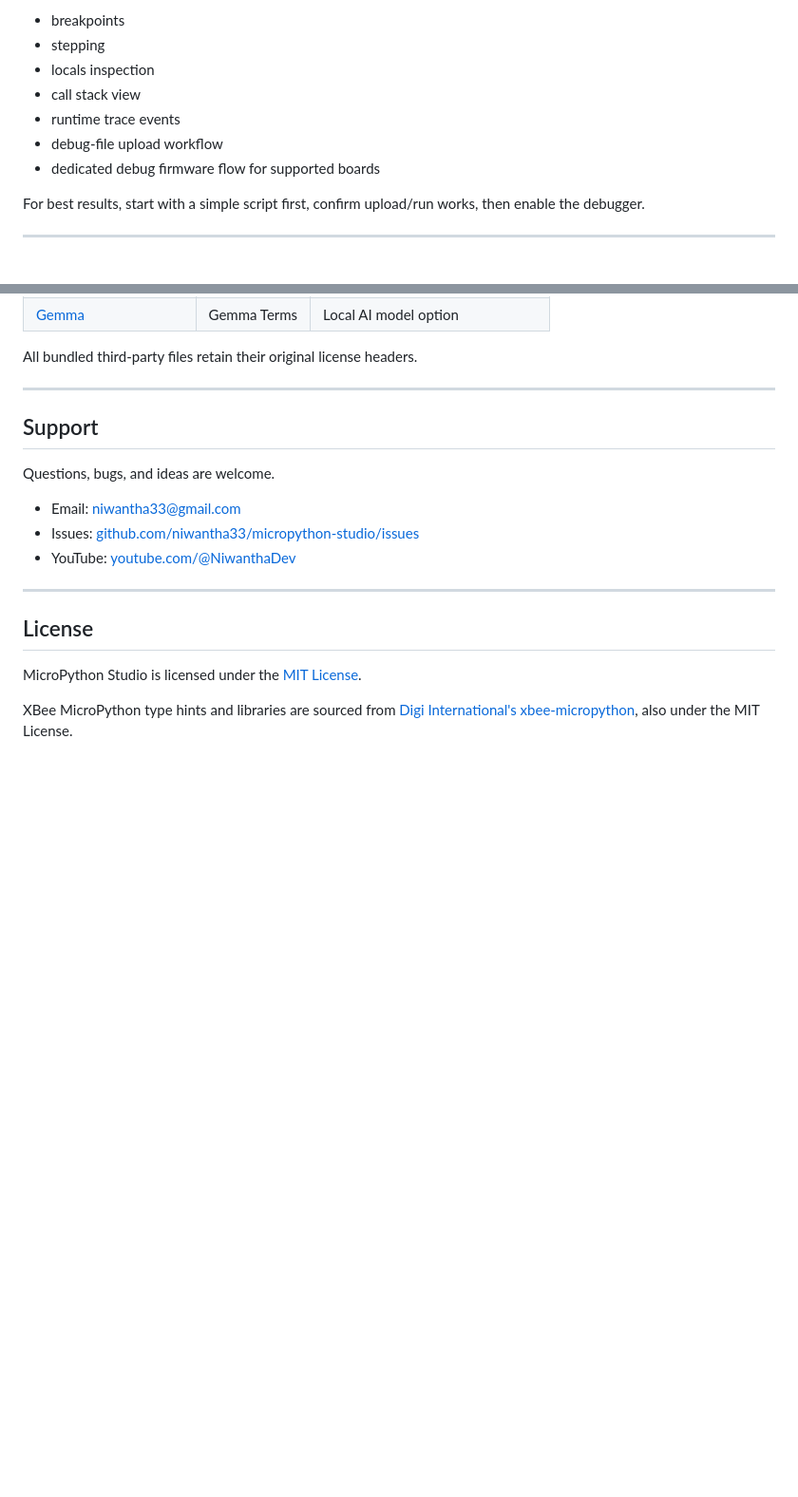
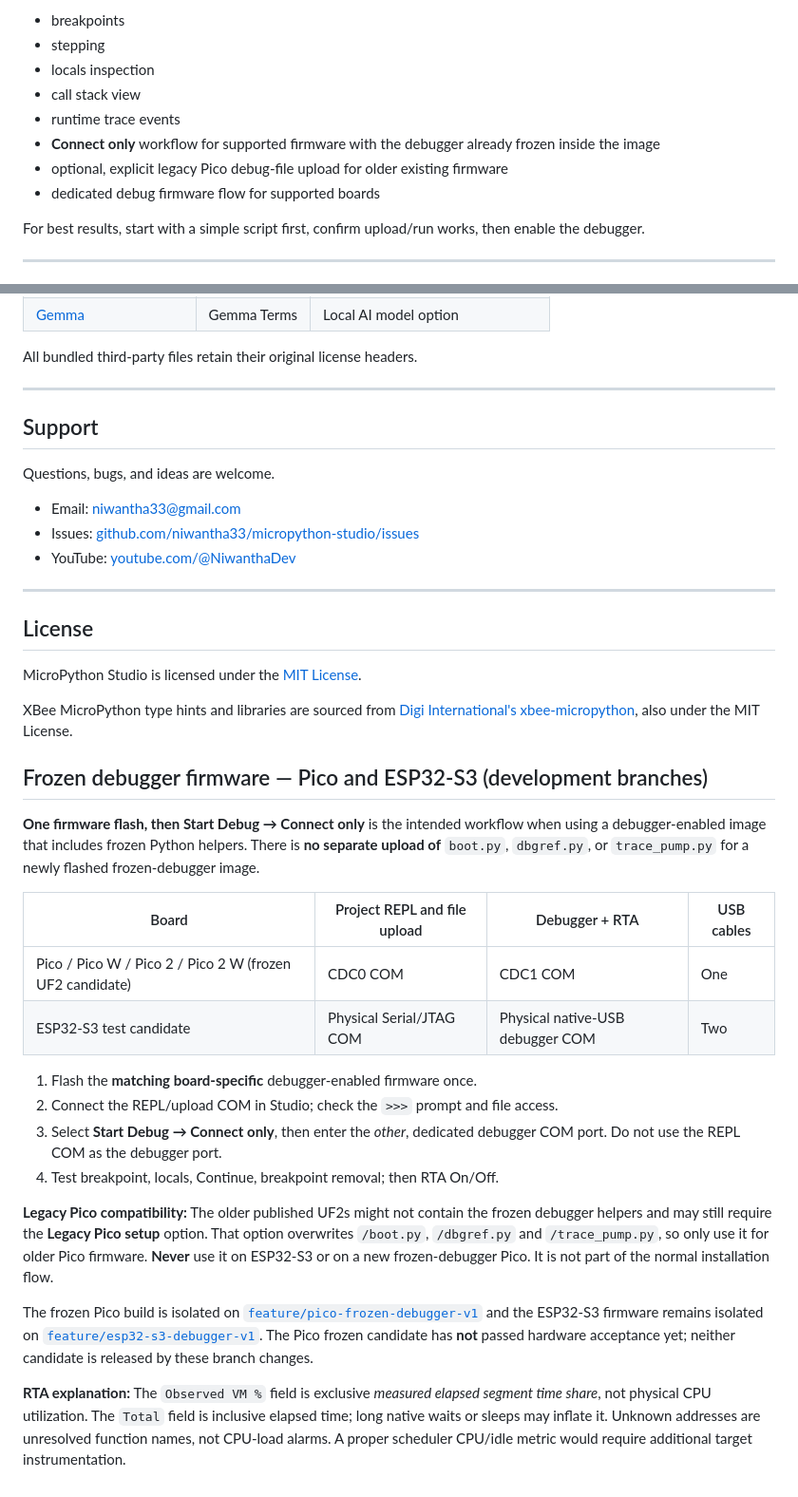
Before and after one commit to niwantha33/micropython-studio, a Markdown page: README.md, 2 parts joined by grey strips. Shown at 95% size. Drawn GitHub-style; blank space fills up the shorter version.

Commit message:
docs(studio): document connect-only with frozen Pico/ESP32 firmware

```diff
--- a/README.md
+++ b/README.md
@@ -95,7 +95,8 @@ It supports:
 - locals inspection
 - call stack view
 - runtime trace events
-- debug-file upload workflow
+- **Connect only** workflow for supported firmware with the debugger already frozen inside the image
+- optional, explicit legacy Pico debug-file upload for older existing firmware
 - dedicated debug firmware flow for supported boards
 
 For best results, start with a simple script first, confirm upload/run works, then enable the debugger.
@@ -204,3 +205,41 @@ Questions, bugs, and ideas are welcome.
 MicroPython Studio is licensed under the [MIT License](LICENSE.md).
 
 XBee MicroPython type hints and libraries are sourced from [Digi International's xbee-micropython](https://github.com/digidotcom/xbee-micropython), also under the MIT License.
+
+
+## Frozen debugger firmware — Pico and ESP32-S3 (development branches)
+
+**One firmware flash, then Start Debug → Connect only** is the intended workflow
+when using a debugger-enabled image that includes frozen Python helpers.
+There is **no separate upload of** `boot.py`, `dbgref.py`, or
+`trace_pump.py` for a newly flashed frozen-debugger image.
+
+| Board | Project REPL and file upload | Debugger + RTA | USB cables |
+| --- | --- | --- | --- |
+| Pico / Pico W / Pico 2 / Pico 2 W (frozen UF2 candidate) | CDC0 COM | CDC1 COM | One |
+| ESP32-S3 test candidate | Physical Serial/JTAG COM | Physical native-USB debugger COM | Two |
+
+1. Flash the **matching board-specific** debugger-enabled firmware once.
+2. Connect the REPL/upload COM in Studio; check the `>>>` prompt and file access.
+3. Select **Start Debug → Connect only**, then enter the *other*, dedicated
+   debugger COM port. Do not use the REPL COM as the debugger port.
+4. Test breakpoint, locals, Continue, breakpoint removal; then RTA On/Off.
+
+**Legacy Pico compatibility:** The older published UF2s might not contain the
+frozen debugger helpers and may still require the **Legacy Pico setup** option.
+That option overwrites `/boot.py`, `/dbgref.py` and `/trace_pump.py`, so only
+use it for older Pico firmware. **Never** use it on ESP32-S3 or on a new
+frozen-debugger Pico. It is not part of the normal installation flow.
+
+The frozen Pico build is isolated on
+[`feature/pico-frozen-debugger-v1`](https://github.com/niwantha33/micropython_live_debugger/tree/feature/pico-frozen-debugger-v1)
+and the ESP32-S3 firmware remains isolated on
+[`feature/esp32-s3-debugger-v1`](https://github.com/niwantha33/micropython_live_debugger/tree/feature/esp32-s3-debugger-v1).
+The Pico frozen candidate has **not** passed hardware acceptance yet; neither
+candidate is released by these branch changes.
+
+**RTA explanation:** The `Observed VM %` field is exclusive *measured elapsed
+segment time share*, not physical CPU utilization. The `Total` field is
+inclusive elapsed time; long native waits or sleeps may inflate it. Unknown
+addresses are unresolved function names, not CPU-load alarms. A proper
+scheduler CPU/idle metric would require additional target instrumentation.
```
